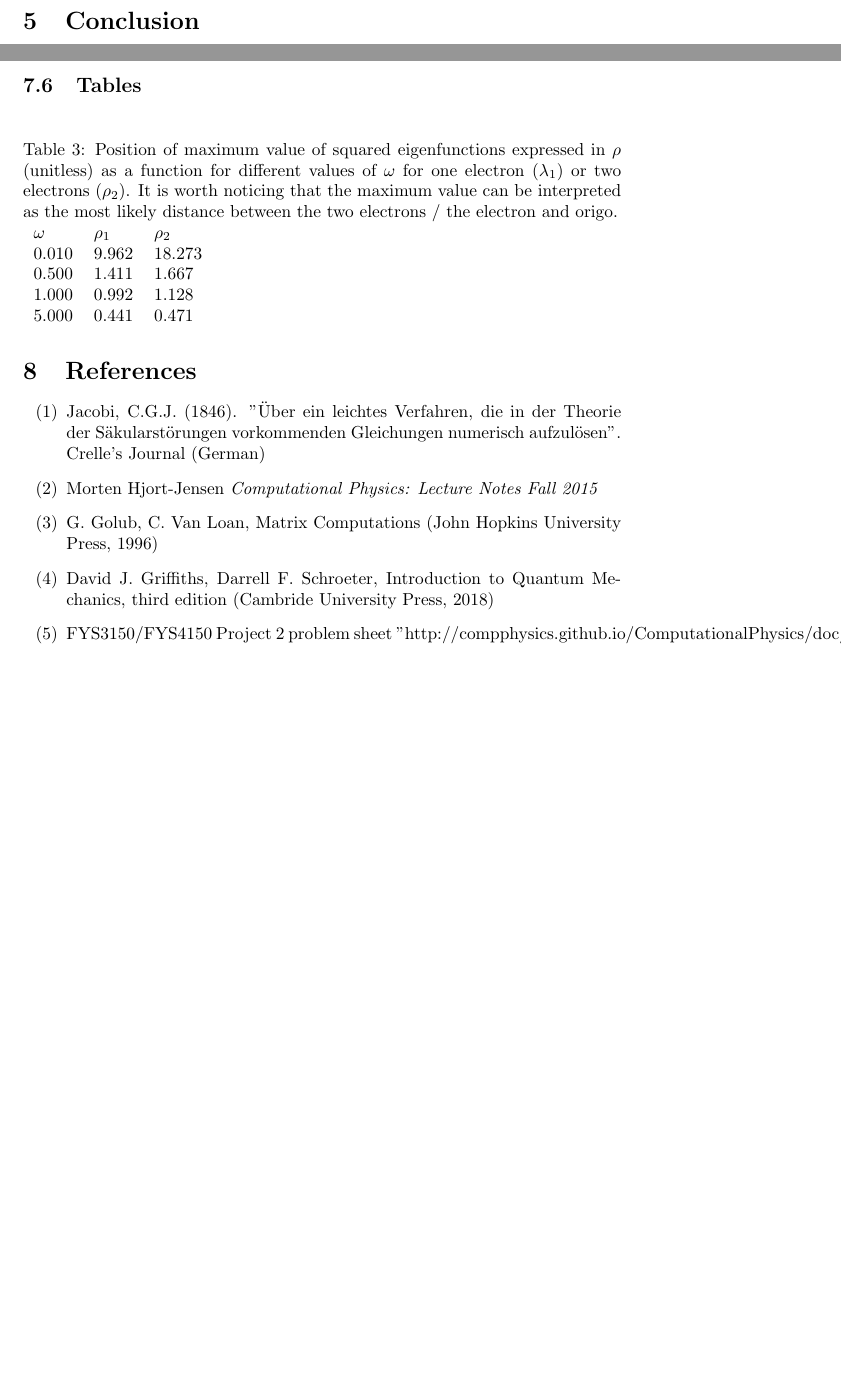
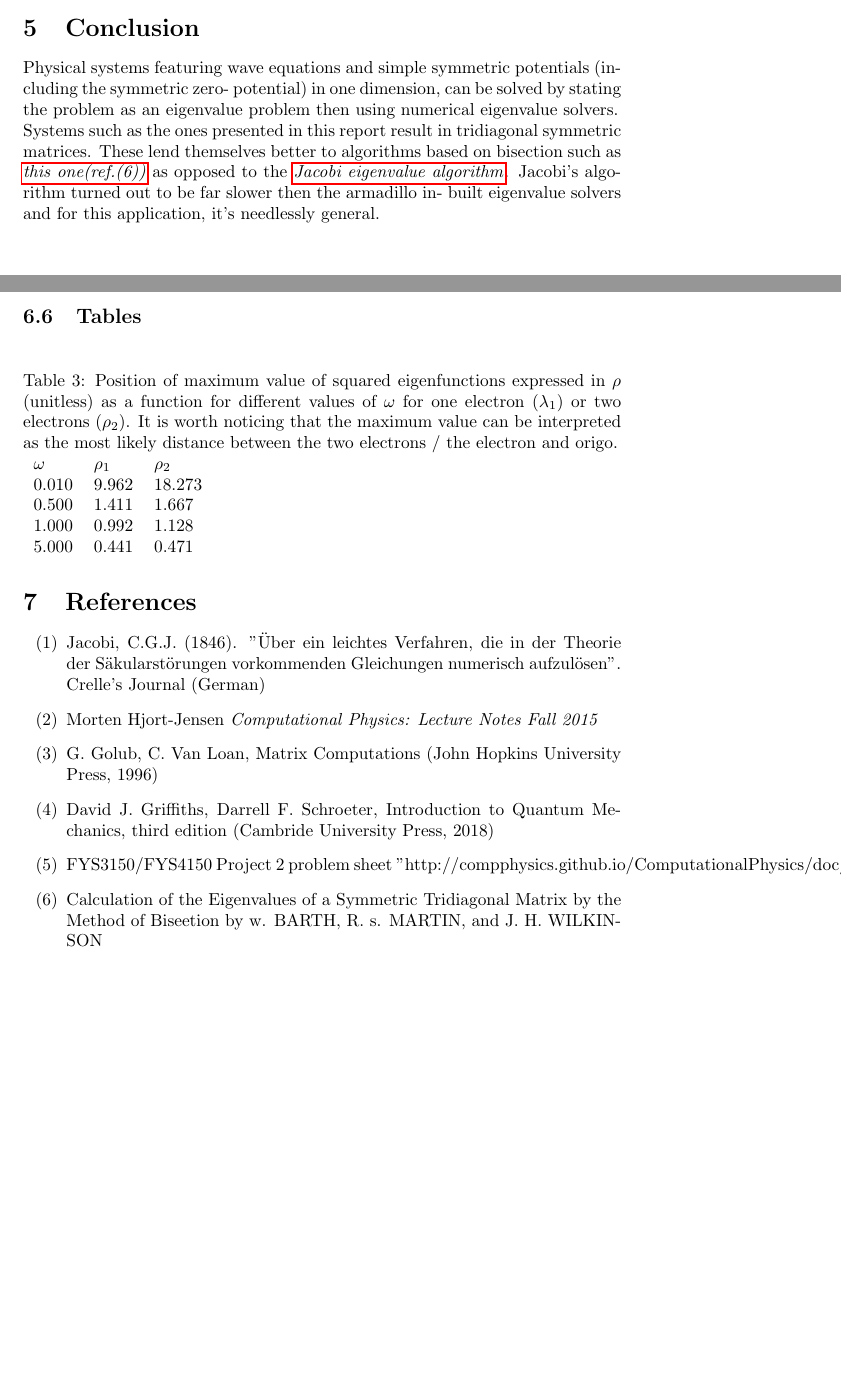
Before and after one commit to adrian2208/FYS3150_collab, a LaTeX document (Project2/Computational_physics_Report_2.tex): two parts of pages 14 and 17 of 17 before the commit and two parts of pages 13 and 17 of 17 after it, joined at a grey line, cut so that both start at the same text, the shorter picture padded with empty space. Compiled offline with pdfLaTeX.

Commit message:
final commit, trenger sikkert noe finpuss + noe mer i conclusion

```diff
--- a/Project2/Computational_physics_Report_2.tex
+++ b/Project2/Computational_physics_Report_2.tex
@@ -325,7 +325,6 @@ As can be seen in the appendix, the maximum value of the squared ground state wa
 \end{figure}
 
 \section{Conclusion}
-
-\section{Critique}
+Physical systems featuring wave equations and simple symmetric potentials (including the symmetric zero- potential) in one dimension, can be solved by stating the problem as an eigenvalue problem then using numerical eigenvalue solvers.\\Systems such as the ones presented in this report result in tridiagonal symmetric matrices. These lend themselves better to algorithms based on bisection such as \hyperref[method by bisection]{\emph{this one(ref.(6))}} as opposed to the \hyperref[jacobi algo]{\emph{Jacobi eigenvalue algorithm}}. Jacobi's algorithm turned out to be far slower then the armadillo in- built eigenvalue solvers and for this application, it's needlessly general.
 
 \section{Appendix}
@@ -403,12 +402,16 @@ $\omega$ &$\rho_1$ & $\rho_2$  \\
 \end{table}
 
 \section{References}
+\label{method by bisection}
 \begin{itemize}
 \item[(1)] Jacobi, C.G.J. (1846). "Über ein leichtes Verfahren, die in der Theorie der Säkularstörungen vorkommenden Gleichungen numerisch aufzulösen". Crelle's Journal (German)
 \item[(2)] Morten Hjort-Jensen \textit{Computational Physics: Lecture Notes Fall 2015}
 \item[(3)]G. Golub, C. Van Loan, Matrix Computations (John Hopkins University Press, 1996)
 \item[(4)]David J. Griffiths, Darrell F. Schroeter, Introduction to Quantum Mechanics, third edition (Cambride University Press, 2018)
 \item[(5)] FYS3150/FYS4150 Project 2 problem sheet "http://compphysics.github.io/ComputationalPhysics/doc/Projects/2019/Project2/pdf/Project2.pdf"
+\item[(6)]Calculation of the Eigenvalues of a Symmetric Tridiagonal
+Matrix by the Method of Biseetion
+by w. BARTH, R. s. MARTIN, and J. H. WILKINSON
 \end{itemize}
 
 
```
Also changed, not shown: Project2/Computational_physics_Report_2.pdf, Project2/Computational_physics_Report_2.tex (4 more changed lines).
